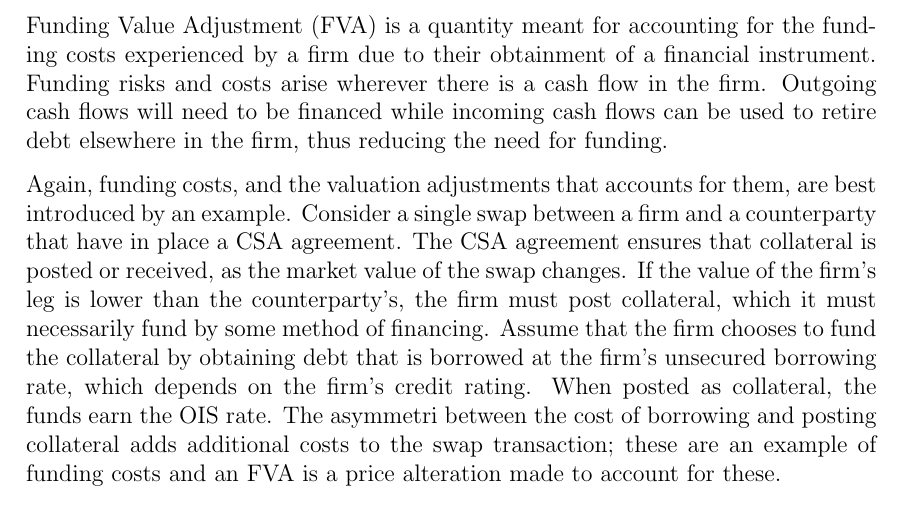
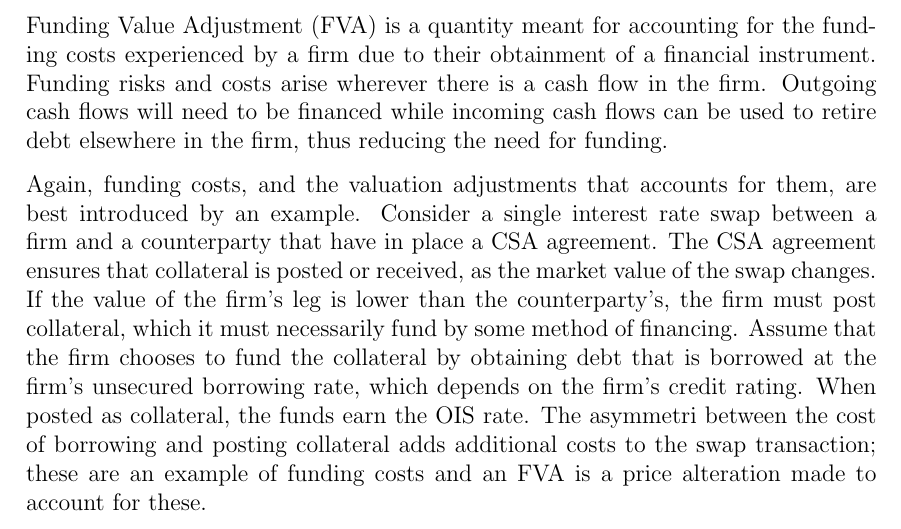
Before and after one commit to sebastianbaltser/master-thesis, a LaTeX thesis (thesis/main.tex, which reads thesis/content/body-matter/value-adjustments/funding-value-adjustments.tex): part of page 3 of 39, cut so that both start at the same text. Compiled offline with pdfLaTeX.

Commit message:
Specify swaps
Co-authored-by: SebastianAgergaard <53473607+SebastianAgergaard@users.noreply.github.com>

```diff
--- a/thesis/content/body-matter/value-adjustments/funding-value-adjustments.tex
+++ b/thesis/content/body-matter/value-adjustments/funding-value-adjustments.tex
@@ -11,7 +11,7 @@
 
         Again, funding costs, and the valuation adjustments that accounts for them,
         are best introduced by an example.
-        Consider a single swap between a firm and a counterparty that have in place a CSA agreement.
+        Consider a single interest rate swap between a firm and a counterparty that have in place a CSA agreement.
         The CSA agreement ensures that collateral is posted or received,
         as the market value of the swap changes.
         If the value of the firm's leg is lower than the counterparty's,
```
